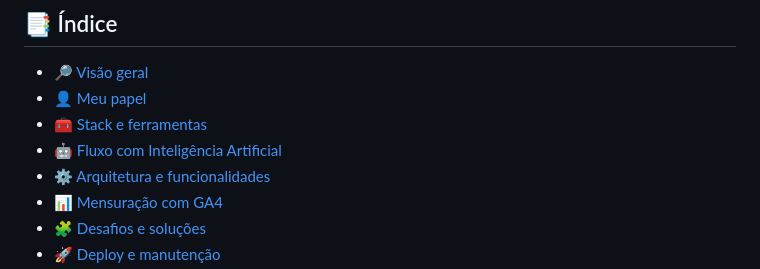
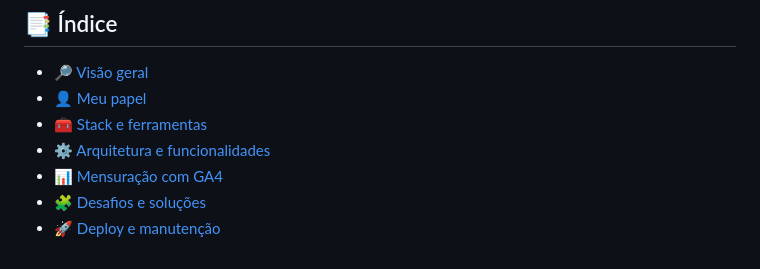
Before and after one commit to lucasdemrodrigues/lucasdemrodrigues.github.io, a Markdown page: README.md, the part around the change. Rendered like a GitHub page.

```diff
--- a/README.md
+++ b/README.md
@@ -24,7 +24,6 @@
 - 🔎 [Visão geral](#-visão-geral)
 - 👤 [Meu papel](#-meu-papel)
 - 🧰 [Stack e ferramentas](#-stack-e-ferramentas)
-- 🤖 [Fluxo com Inteligência Artificial](#fluxo-com-inteligência-artificial)
 - ⚙️ [Arquitetura e funcionalidades](#arquitetura-e-funcionalidades)
 - 📊 [Mensuração com GA4](#mensuração-com-ga4)
 - 🧩 [Desafios e soluções](#desafios-e-soluções)
```
